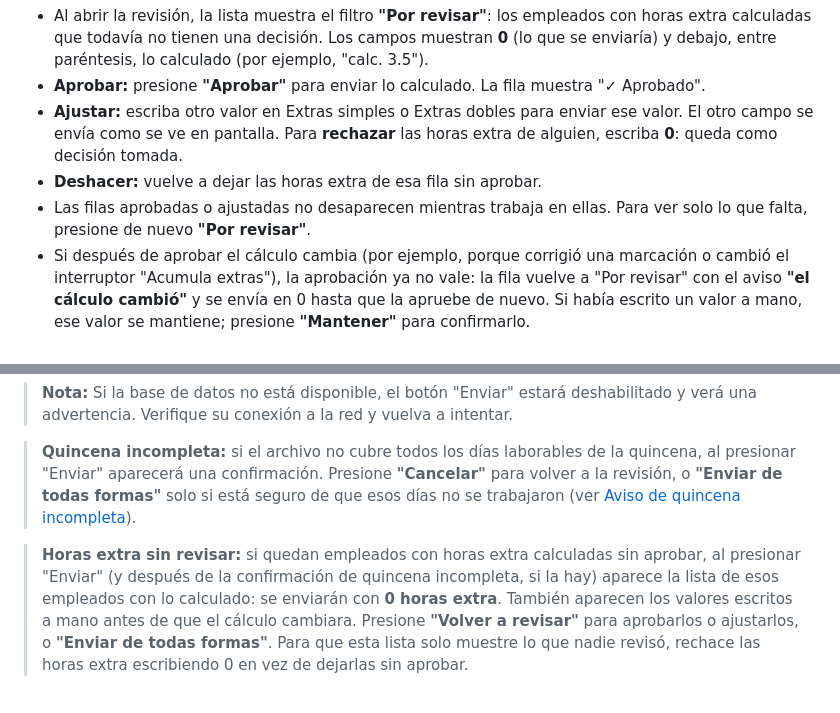
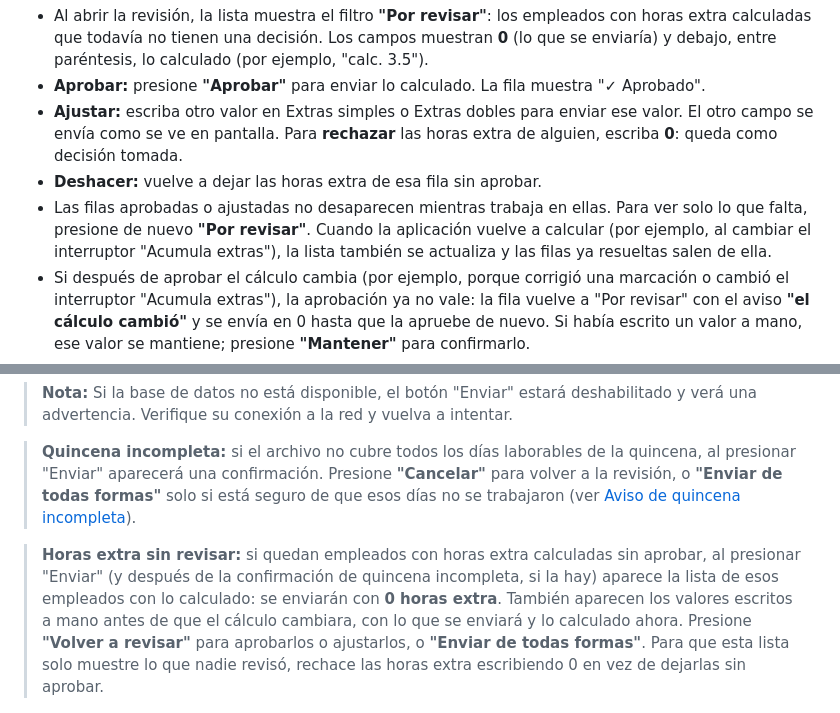
Before and after one commit to asapper/planilla-litografica, a Markdown page: docs/manual_usuario.md, 2 parts joined by grey strips. GitHub-like rendering.

```diff
--- a/docs/manual_usuario.md
+++ b/docs/manual_usuario.md
@@ -367,7 +367,7 @@ Las horas extra **solo se envían si usted las aprueba**. Las que nadie revisó
 - **Aprobar:** presione **"Aprobar"** para enviar lo calculado. La fila muestra "✓ Aprobado".
 - **Ajustar:** escriba otro valor en Extras simples o Extras dobles para enviar ese valor. El otro campo se envía como se ve en pantalla. Para **rechazar** las horas extra de alguien, escriba **0**: queda como decisión tomada.
 - **Deshacer:** vuelve a dejar las horas extra de esa fila sin aprobar.
-- Las filas aprobadas o ajustadas no desaparecen mientras trabaja en ellas. Para ver solo lo que falta, presione de nuevo **"Por revisar"**.
+- Las filas aprobadas o ajustadas no desaparecen mientras trabaja en ellas. Para ver solo lo que falta, presione de nuevo **"Por revisar"**. Cuando la aplicación vuelve a calcular (por ejemplo, al cambiar el interruptor "Acumula extras"), la lista también se actualiza y las filas ya resueltas salen de ella.
 - Si después de aprobar el cálculo cambia (por ejemplo, porque corrigió una marcación o cambió el interruptor "Acumula extras"), la aprobación ya no vale: la fila vuelve a "Por revisar" con el aviso **"el cálculo cambió"** y se envía en 0 hasta que la apruebe de nuevo. Si había escrito un valor a mano, ese valor se mantiene; presione **"Mantener"** para confirmarlo.
 - Cada quincena guarda sus propias decisiones: cambiar de quincena no las mezcla ni las borra.
 
@@ -501,7 +501,7 @@ La barra inferior muestra cuántos registros se enviarán y cuántos serán excl
 
 > **Quincena incompleta:** si el archivo no cubre todos los días laborables de la quincena, al presionar "Enviar" aparecerá una confirmación. Presione **"Cancelar"** para volver a la revisión, o **"Enviar de todas formas"** solo si está seguro de que esos días no se trabajaron (ver [Aviso de quincena incompleta](#aviso-de-quincena-incompleta)).
 
-> **Horas extra sin revisar:** si quedan empleados con horas extra calculadas sin aprobar, al presionar "Enviar" (y después de la confirmación de quincena incompleta, si la hay) aparece la lista de esos empleados con lo calculado: se enviarán con **0 horas extra**. También aparecen los valores escritos a mano antes de que el cálculo cambiara. Presione **"Volver a revisar"** para aprobarlos o ajustarlos, o **"Enviar de todas formas"**. Para que esta lista solo muestre lo que nadie revisó, rechace las horas extra escribiendo 0 en vez de dejarlas sin aprobar.
+> **Horas extra sin revisar:** si quedan empleados con horas extra calculadas sin aprobar, al presionar "Enviar" (y después de la confirmación de quincena incompleta, si la hay) aparece la lista de esos empleados con lo calculado: se enviarán con **0 horas extra**. También aparecen los valores escritos a mano antes de que el cálculo cambiara, con lo que se enviará y lo calculado ahora. Presione **"Volver a revisar"** para aprobarlos o ajustarlos, o **"Enviar de todas formas"**. Para que esta lista solo muestre lo que nadie revisó, rechace las horas extra escribiendo 0 en vez de dejarlas sin aprobar.
 
 ![Aviso "Horas extra sin revisar" con la lista de empleados que se enviarán con 0 horas extra](screenshots/29-review-pending-overtime.png)
 
```
Also changed, not shown: docs/screenshots/29-review-pending-overtime.png, 4 other files.
